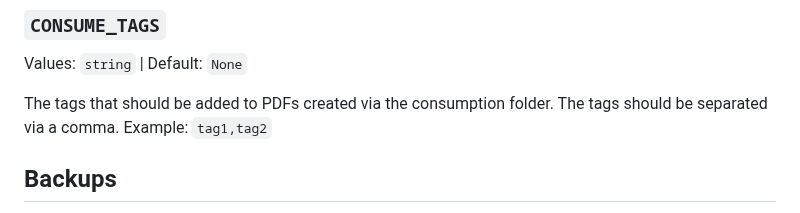
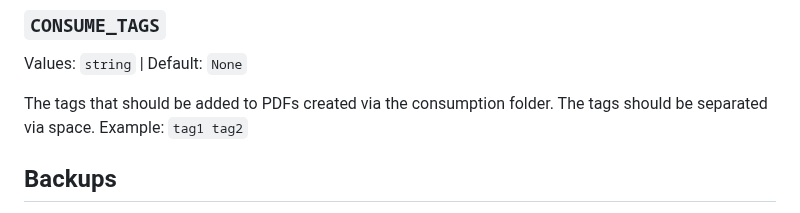
Before and after one commit to wh0th3h3llam1/PdfDing, a Markdown page: docs/configuration.md, the part around the change. Drawn GitHub-style.

Commit message:
Update configuration.md
https://github.com/mrmn2/PdfDing/issues/159

```diff
--- a/docs/configuration.md
+++ b/docs/configuration.md
@@ -245,7 +245,7 @@ Flag for skipping the addition of PDF files if the user already has PDF with the
 Values: `string` | Default: `None`
 
 The tags that should be added to PDFs created via the consumption folder. The tags should be
-separated via a comma. Example: `tag1,tag2`
+separated via space. Example: `tag1 tag2`
 
 ## Backups
 PdfDing supports automated backups to S3 compatible storage. Backups are configured via the following
```
